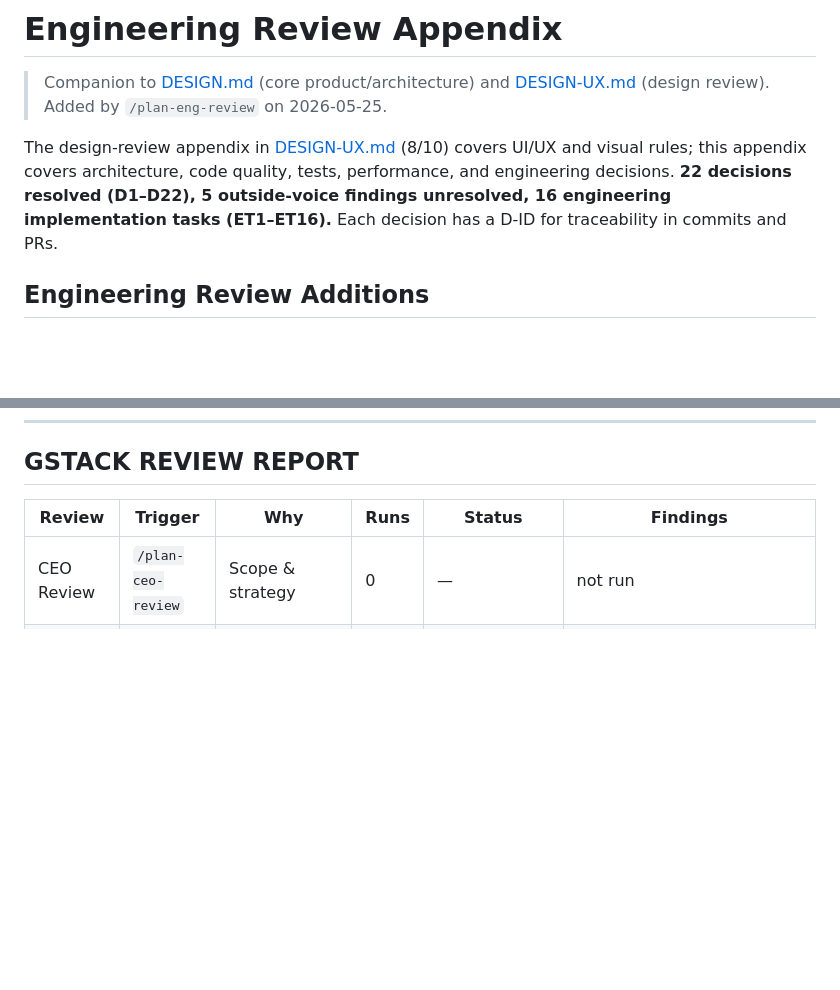
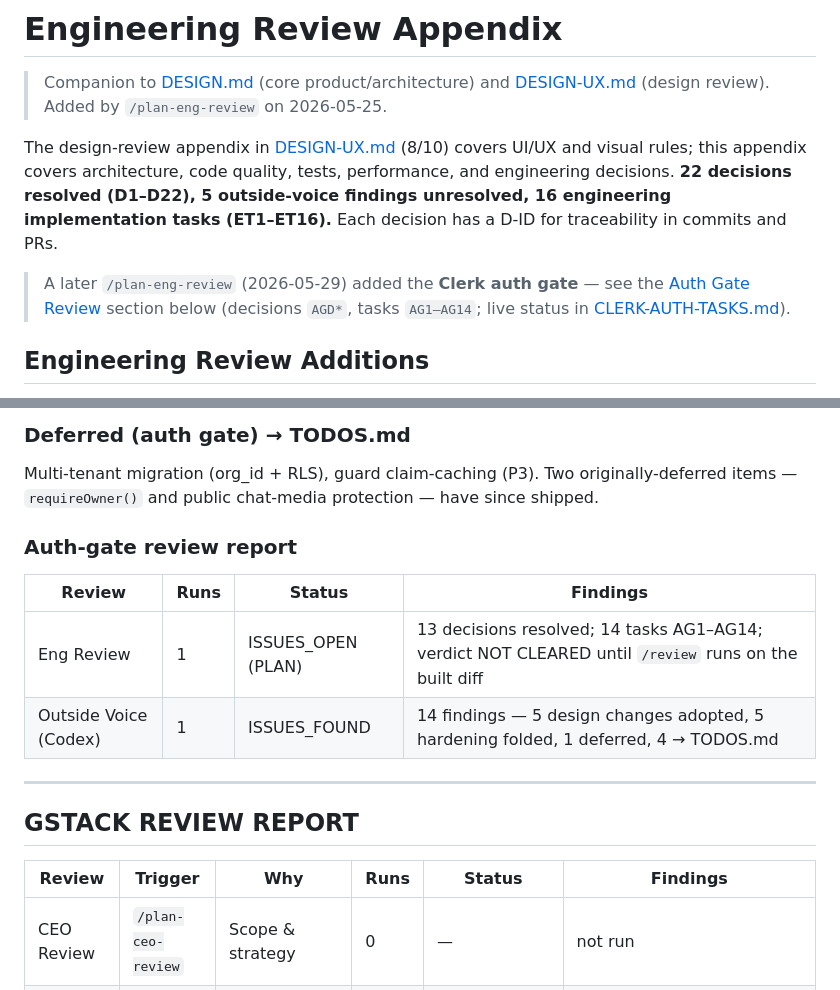
Before and after one commit to ashkan-software2/Mimira, a Markdown page: DESIGN-ENG.md, 2 parts joined by grey strips. GitHub-like rendering; blank space fills up the shorter version.

```diff
--- a/DESIGN-ENG.md
+++ b/DESIGN-ENG.md
@@ -3,6 +3,8 @@
 > Companion to [DESIGN.md](DESIGN.md) (core product/architecture) and [DESIGN-UX.md](DESIGN-UX.md) (design review). Added by `/plan-eng-review` on 2026-05-25.
 
 The design-review appendix in [DESIGN-UX.md](DESIGN-UX.md) (8/10) covers UI/UX and visual rules; this appendix covers architecture, code quality, tests, performance, and engineering decisions. **22 decisions resolved (D1–D22), 5 outside-voice findings unresolved, 16 engineering implementation tasks (ET1–ET16).** Each decision has a D-ID for traceability in commits and PRs.
+
+> A later `/plan-eng-review` (2026-05-29) added the **Clerk auth gate** — see the [Auth Gate Review](#auth-gate-review-added-2026-05-29) section below (decisions `AGD*`, tasks `AG1–AG14`; live status in [CLERK-AUTH-TASKS.md](CLERK-AUTH-TASKS.md)).
 
 ## Engineering Review Additions
 
@@ -378,3 +417,15 @@ Synthesized from this review's findings. Each task derives from a specific decis
+### Deferred (auth gate) → TODOS.md
+Multi-tenant migration (org_id + RLS), guard claim-caching (P3). Two originally-deferred items —
+`requireOwner()` and public chat-media protection — have since shipped.
+
+### Auth-gate review report
+| Review | Runs | Status | Findings |
+|---|---|---|---|
+| Eng Review | 1 | ISSUES_OPEN (PLAN) | 13 decisions resolved; 14 tasks AG1–AG14; verdict NOT CLEARED until `/review` runs on the built diff |
+| Outside Voice (Codex) | 1 | ISSUES_FOUND | 14 findings — 5 design changes adopted, 5 hardening folded, 1 deferred, 4 → TODOS.md |
+
+---
+
 ## GSTACK REVIEW REPORT
 
 | Review | Trigger | Why | Runs | Status | Findings |
```
Also changed, not shown: other parts of DESIGN-ENG.md (+37 -0 lines), CLERK-AUTH-TASKS.md (added, +49 -0 lines), TODOS.md (+9 -3 lines).
